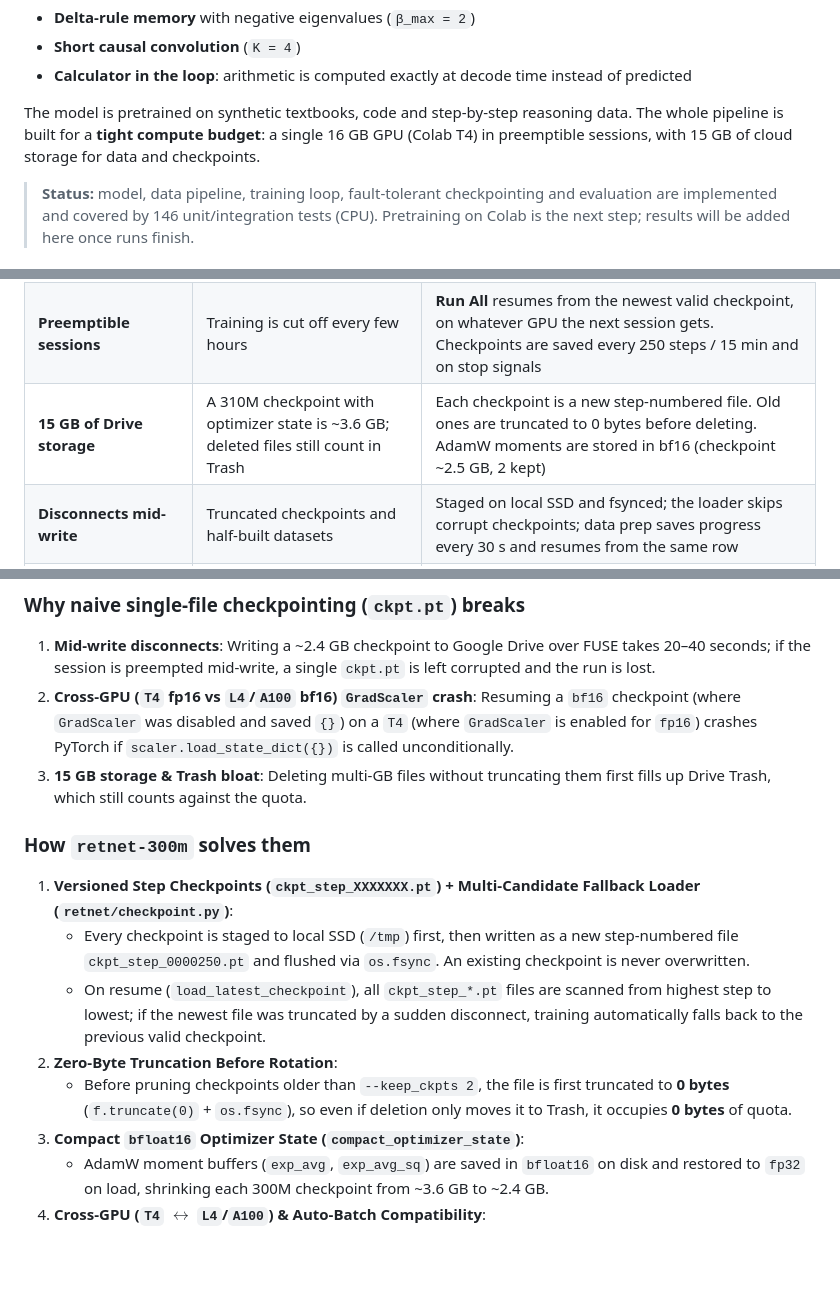
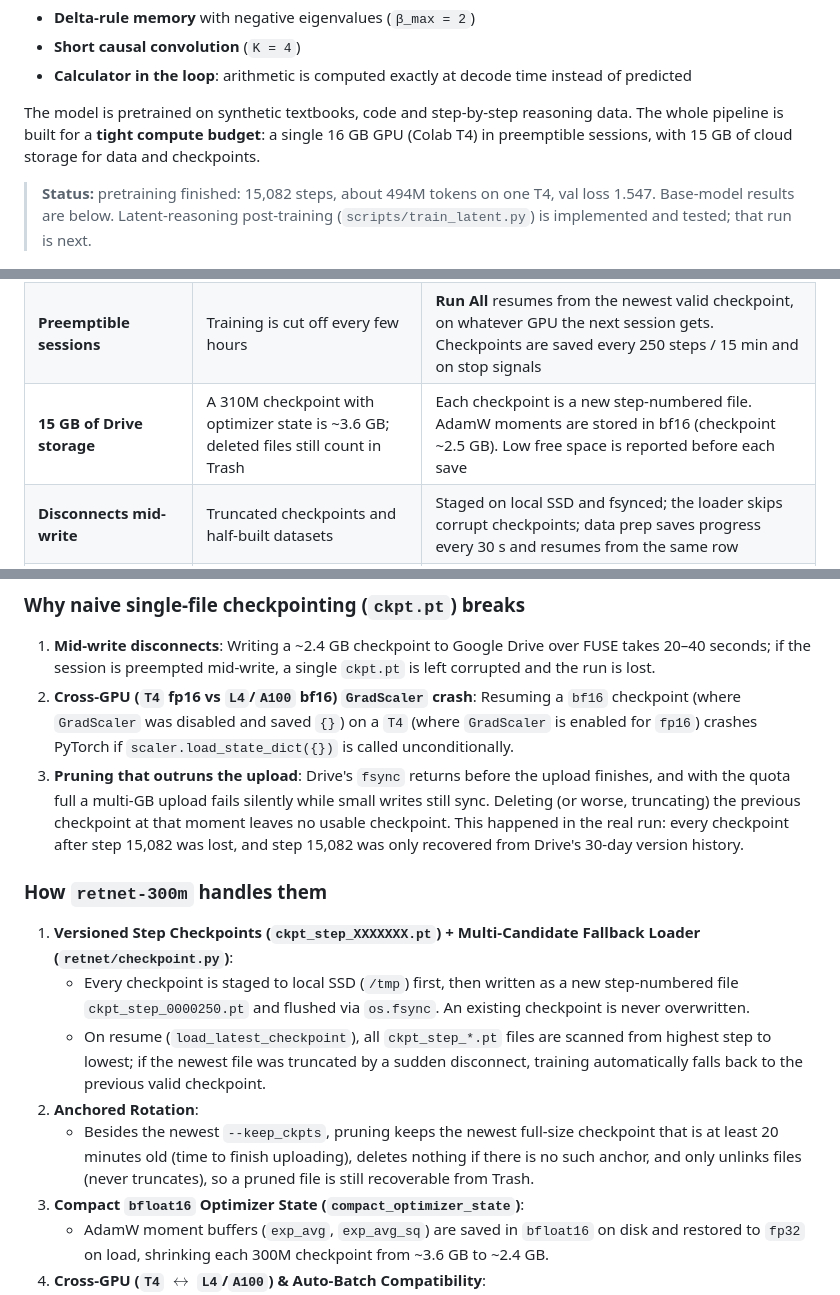
Before and after one commit to prateekstark/retnet-300m, a Markdown page: README.md, 3 parts joined by grey strips. Drawn GitHub-style; blank space fills up the shorter version.

```diff
--- a/README.md
+++ b/README.md
@@ -7,7 +7,7 @@ A from-scratch PyTorch implementation of a **~310M-parameter Retentive Network (
 
 The model is pretrained on synthetic textbooks, code and step-by-step reasoning data. The whole pipeline is built for a **tight compute budget**: a single 16 GB GPU (Colab T4) in preemptible sessions, with 15 GB of cloud storage for data and checkpoints.
 
-> **Status:** model, data pipeline, training loop, fault-tolerant checkpointing and evaluation are implemented and covered by 146 unit/integration tests (CPU). Pretraining on Colab is the next step; results will be added here once runs finish.
+> **Status:** pretraining finished: 15,082 steps, about 494M tokens on one T4, val loss 1.547. Base-model results are below. Latent-reasoning post-training (`scripts/train_latent.py`) is implemented and tested; that run is next.
 
 ![RetNet-300M (RetNet 2.0) Architecture](assets/retnet_architecture.png)
 
@@ -25,7 +36,7 @@ The model is pretrained on synthetic textbooks, code and step-by-step reasoning
 |---|---|---|
 | **Colab T4**: 16 GB VRAM, Turing (no fast bf16), ~12 GB RAM | A 310M model with AdamW and 1024-token sequences barely fits | fp16 + `GradScaler` on T4 (bf16 on L4/A100); retention core kept in fp32 for stability; the largest micro-batch that fits is measured at startup and activation checkpointing is enabled only if needed. Effective batch stays fixed at 32 × 1024 tokens on any GPU |
 | **Preemptible sessions** | Training is cut off every few hours | **Run All** resumes from the newest valid checkpoint, on whatever GPU the next session gets. Checkpoints are saved every 250 steps / 15 min and on stop signals |
-| **15 GB of Drive storage** | A 310M checkpoint with optimizer state is ~3.6 GB; deleted files still count in Trash | Each checkpoint is a new step-numbered file. Old ones are truncated to 0 bytes before deleting. AdamW moments are stored in bf16 (checkpoint ~2.5 GB, 2 kept) |
+| **15 GB of Drive storage** | A 310M checkpoint with optimizer state is ~3.6 GB; deleted files still count in Trash | Each checkpoint is a new step-numbered file. AdamW moments are stored in bf16 (checkpoint ~2.5 GB). Low free space is reported before each save |
 | **Disconnects mid-write** | Truncated checkpoints and half-built datasets | Staged on local SSD and fsynced; the loader skips corrupt checkpoints; data prep saves progress every 30 s and resumes from the same row |
 | **Compute budget** | Default run is 0.5B tokens, well below the ~6B Chinchilla-optimal for 310M params | Data restricted to dense, curated sources (textbooks, code, worked math) to get more from each token; a 125M preset gives cheaper comparisons |
 | **Gated or unfinished datasets** | Some `nampdn-ai/tiny-*` sets are gated; `tiny-math-textbooks` currently serves `[Not ready yet!]` placeholder rows | Each source is probed first and swapped for an ungated fallback (e.g. FineMath-4+) when needed; shards averaging < 32 tokens/doc are rejected |
@@ -109,14 +122,14 @@ While fast ($O(1)$ recurrent inference, parallel/chunkwise training), plain addi
 ### Why naive single-file checkpointing (`ckpt.pt`) breaks
 1. **Mid-write disconnects**: Writing a ~2.4 GB checkpoint to Google Drive over FUSE takes 20–40 seconds; if the session is preempted mid-write, a single `ckpt.pt` is left corrupted and the run is lost.
 2. **Cross-GPU (`T4` fp16 vs `L4`/`A100` bf16) `GradScaler` crash**: Resuming a `bf16` checkpoint (where `GradScaler` was disabled and saved `{}`) on a `T4` (where `GradScaler` is enabled for `fp16`) crashes PyTorch if `scaler.load_state_dict({})` is called unconditionally.
-3. **15 GB storage & Trash bloat**: Deleting multi-GB files without truncating them first fills up Drive Trash, which still counts against the quota.
+3. **Pruning that outruns the upload**: Drive's `fsync` returns before the upload finishes, and with the quota full a multi-GB upload fails silently while small writes still sync. Deleting (or worse, truncating) the previous checkpoint at that moment leaves no usable checkpoint. This happened in the real run: every checkpoint after step 15,082 was lost, and step 15,082 was only recovered from Drive's 30-day version history.
 
-### How `retnet-300m` solves them
+### How `retnet-300m` handles them
 1. **Versioned Step Checkpoints (`ckpt_step_XXXXXXX.pt`) + Multi-Candidate Fallback Loader (`retnet/checkpoint.py`)**:
    - Every checkpoint is staged to local SSD (`/tmp`) first, then written as a new step-numbered file `ckpt_step_0000250.pt` and flushed via `os.fsync`. An existing checkpoint is never overwritten.
    - On resume (`load_latest_checkpoint`), all `ckpt_step_*.pt` files are scanned from highest step to lowest; if the newest file was truncated by a sudden disconnect, training automatically falls back to the previous valid checkpoint.
-2. **Zero-Byte Truncation Before Rotation**:
-   - Before pruning checkpoints older than `--keep_ckpts 2`, the file is first truncated to **0 bytes** (`f.truncate(0)` + `os.fsync`), so even if deletion only moves it to Trash, it occupies **0 bytes** of quota.
+2. **Anchored Rotation**:
+   - Besides the newest `--keep_ckpts`, pruning keeps the newest full-size checkpoint that is at least 20 minutes old (time to finish uploading), deletes nothing if there is no such anchor, and only unlinks files (never truncates), so a pruned file is still recoverable from Trash.
 3. **Compact `bfloat16` Optimizer State (`compact_optimizer_state`)**:
    - AdamW moment buffers (`exp_avg`, `exp_avg_sq`) are saved in `bfloat16` on disk and restored to `fp32` on load, shrinking each 300M checkpoint from ~3.6 GB to ~2.4 GB.
 4. **Cross-GPU (`T4` $\leftrightarrow$ `L4`/`A100`) & Auto-Batch Compatibility**:
```
Also changed, not shown: other parts of README.md (+28 -0 lines), assets/retnet_architecture.png, 12 other files.
